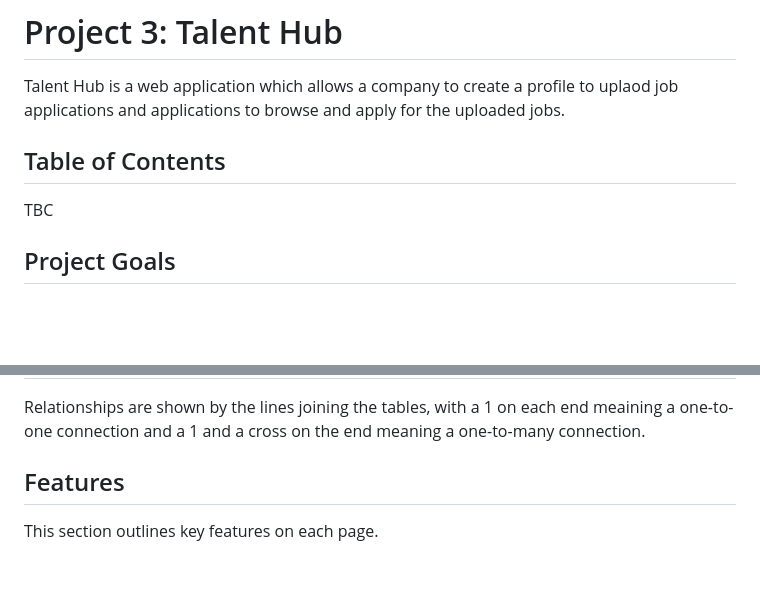
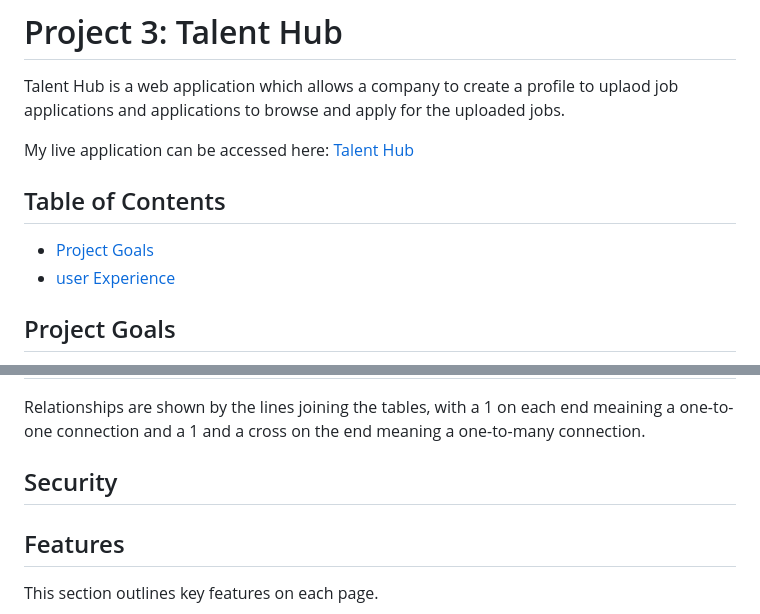
Before and after one commit to mturner1158/talent-hub, a Markdown page: README.md, 2 parts joined by grey strips. Rendered like a GitHub page; blank space fills up the shorter version.

```diff
--- a/README.md
+++ b/README.md
@@ -1,9 +1,12 @@
 # Project 3: Talent Hub
 Talent Hub is a web application which allows a company to create a profile to uplaod job applications and applications to browse and apply for the uploaded jobs.
 
+My live application can be accessed here: [Talent Hub](https://talenthub-333409c50459.herokuapp.com/)
+
 ## Table of Contents
 
-TBC
+- [Project Goals](#project-goals)
+- [user Experience](#user-experience)
 
 ## Project Goals
 This web application will allow users to upload or view job applications that are posted to the site. A user can sign up as a company or a candidate and then use the features.
@@ -137,6 +140,8 @@ In this project, my application will utilise a PostgreSQL data base provided by
 |Companies|The Companies table will contain information related to the company that can be viewed by the applicants.|
 
 Relationships are shown by the lines joining the tables, with a 1 on each end meaining a one-to-one connection and a 1 and a cross on the end meaning a one-to-many connection.
+
+## Security
 
 ## Features
 This section outlines key features on each page.
```
